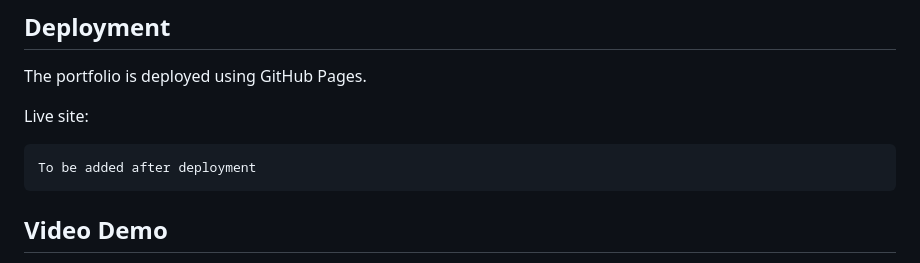
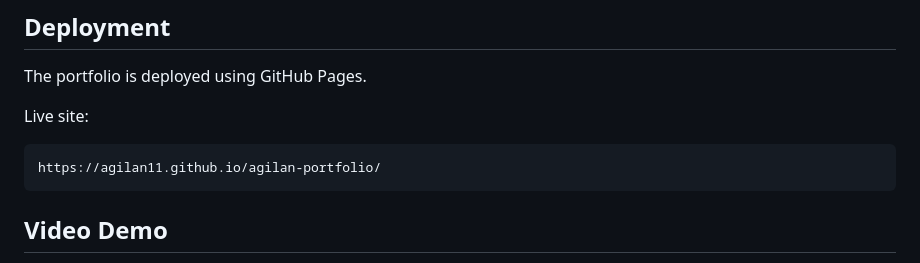
Before and after one commit to agilan11/agilan-portfolio, a Markdown page: README.md, the part around the change. Rendered like a GitHub page.

Commit message:
Update README with deployment link

````diff
--- a/README.md
+++ b/README.md
@@ -203,7 +203,7 @@ The portfolio is deployed using GitHub Pages.
 Live site:
 
 ```text
-To be added after deployment
+https://agilan11.github.io/agilan-portfolio/
 ```
 
 ## Video Demo
````
